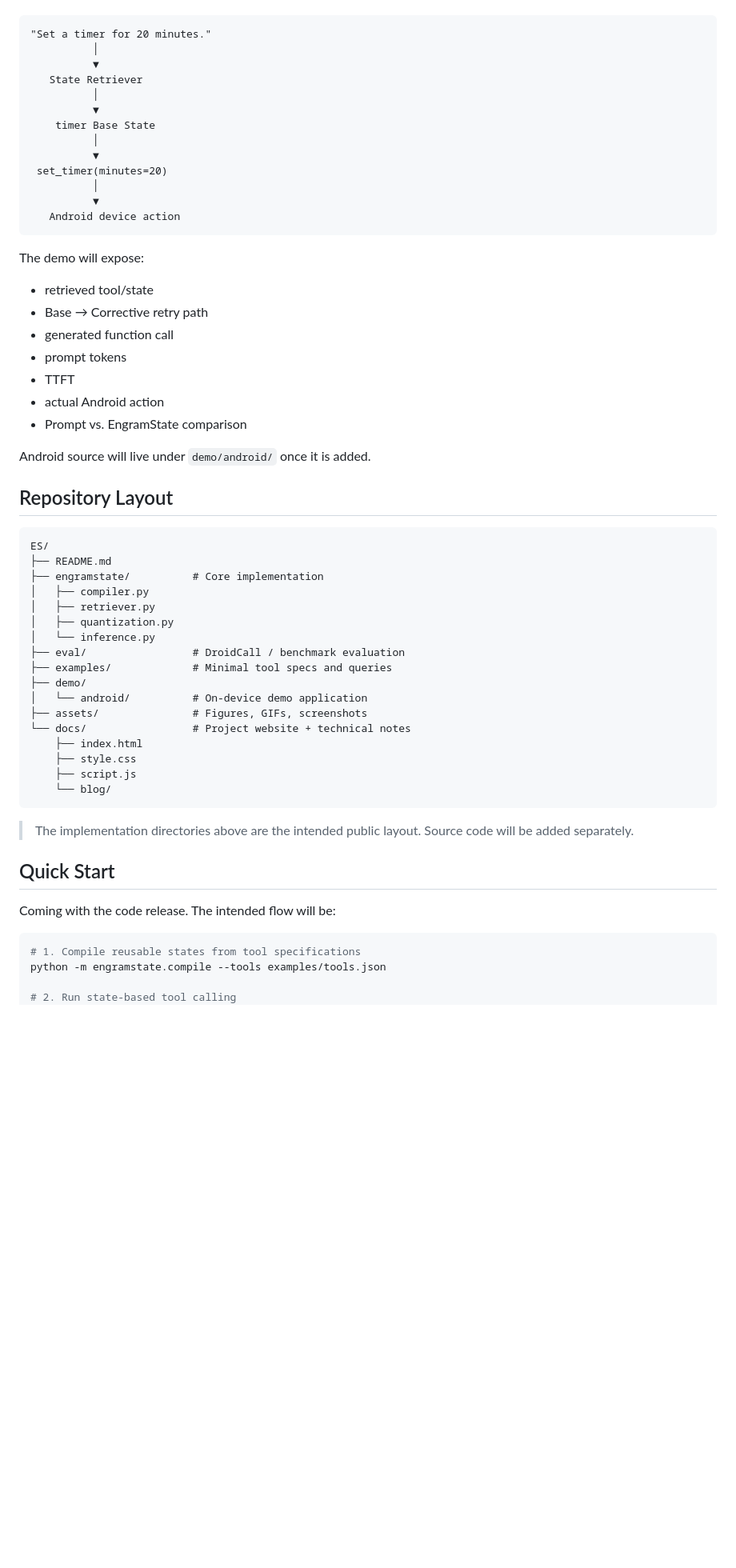
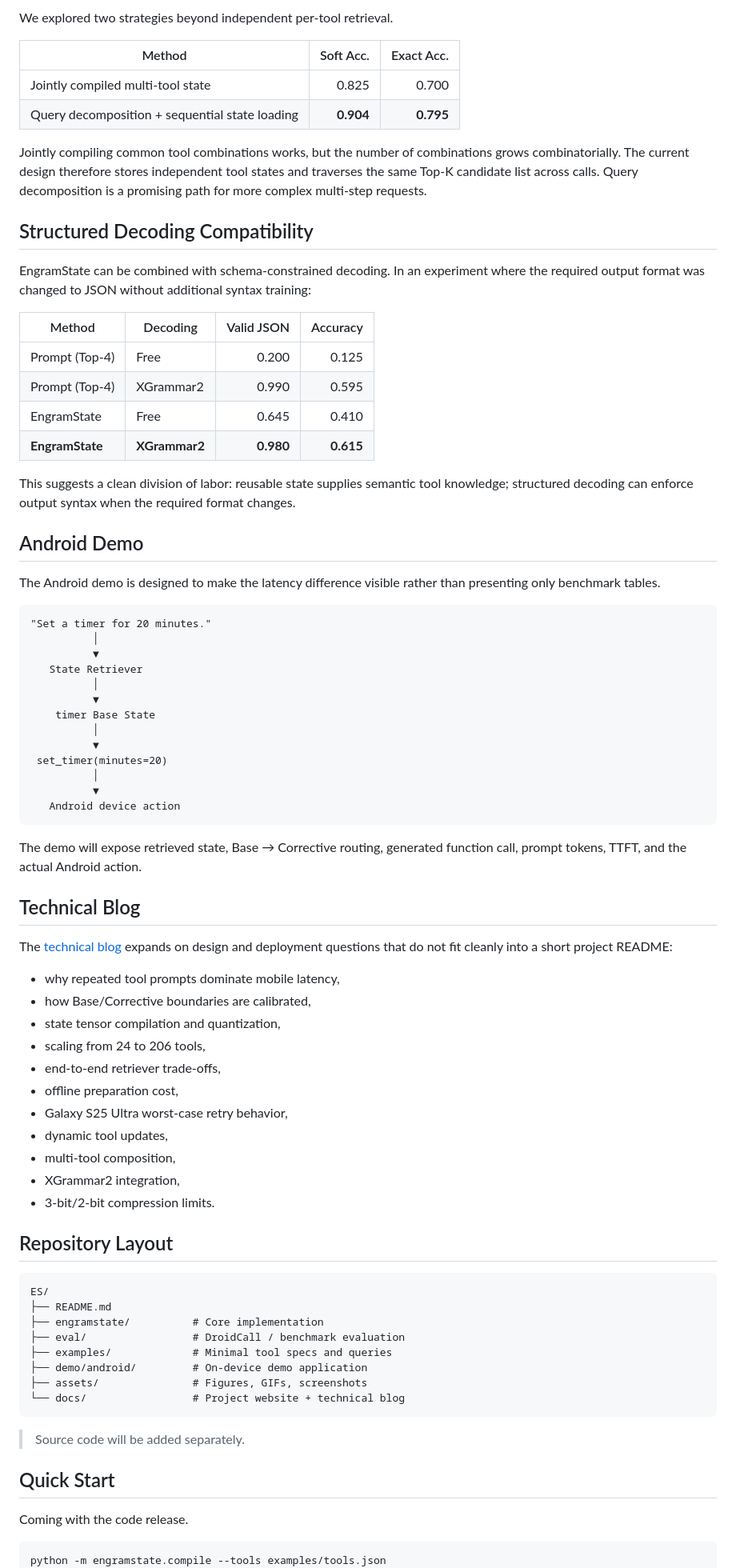
Before and after one commit to Agent-SK/EngramState, a Markdown page: README.md, the part around one of its changes. Shown at 80% size. GitHub-like rendering; blank space fills up the shorter version.

Commit message:
Expand README with branding and on-device evaluation

````diff
--- a/README.md
+++ b/README.md
@@ -171,3 +221,28 @@ Example:
+We explored two strategies beyond independent per-tool retrieval.
+
+| Method | Soft Acc. | Exact Acc. |
+|---|---:|---:|
+| Jointly compiled multi-tool state | 0.825 | 0.700 |
+| Query decomposition + sequential state loading | **0.904** | **0.795** |
+
+Jointly compiling common tool combinations works, but the number of combinations grows combinatorially. The current design therefore stores independent tool states and traverses the same Top-K candidate list across calls. Query decomposition is a promising path for more complex multi-step requests.
+
+## Structured Decoding Compatibility
+
+EngramState can be combined with schema-constrained decoding. In an experiment where the required output format was changed to JSON without additional syntax training:
+
+| Method | Decoding | Valid JSON | Accuracy |
+|---|---|---:|---:|
+| Prompt (Top-4) | Free | 0.200 | 0.125 |
+| Prompt (Top-4) | XGrammar2 | 0.990 | 0.595 |
+| EngramState | Free | 0.645 | 0.410 |
+| **EngramState** | **XGrammar2** | **0.980** | **0.615** |
+
+This suggests a clean division of labor: reusable state supplies semantic tool knowledge; structured decoding can enforce output syntax when the required format changes.
+
+## Android Demo
+
+The Android demo is designed to make the latency difference visible rather than presenting only benchmark tables.
 
 ```text
 "Set a timer for 20 minutes."
@@ -185,17 +260,23 @@ Example:
    Android device action
 ```
 
-The demo will expose:
+The demo will expose retrieved state, Base → Corrective routing, generated function call, prompt tokens, TTFT, and the actual Android action.
 
-- retrieved tool/state
-- Base → Corrective retry path
-- generated function call
-- prompt tokens
-- TTFT
-- actual Android action
-- Prompt vs. EngramState comparison
+## Technical Blog
 
-Android source will live under `demo/android/` once it is added.
+The [technical blog](./docs/blog/) expands on design and deployment questions that do not fit cleanly into a short project README:
+
+- why repeated tool prompts dominate mobile latency,
+- how Base/Corrective boundaries are calibrated,
+- state tensor compilation and quantization,
+- scaling from 24 to 206 tools,
+- end-to-end retriever trade-offs,
+- offline preparation cost,
+- Galaxy S25 Ultra worst-case retry behavior,
+- dynamic tool updates,
+- multi-tool composition,
+- XGrammar2 integration,
+- 3-bit/2-bit compression limits.
 
 ## Repository Layout
 
@@ -203,31 +284,19 @@ Android source will live under `demo/android/` once it is added.
 ES/
 ├── README.md
 ├── engramstate/          # Core implementation
-│   ├── compiler.py
-│   ├── retriever.py
-│   ├── quantization.py
-│   └── inference.py
 ├── eval/                 # DroidCall / benchmark evaluation
 ├── examples/             # Minimal tool specs and queries
-├── demo/
-│   └── android/          # On-device demo application
+├── demo/android/         # On-device demo application
 ├── assets/               # Figures, GIFs, screenshots
-└── docs/                 # Project website + technical notes
-    ├── index.html
-    ├── style.css
-    ├── script.js
-    └── blog/
+└── docs/                 # Project website + technical blog
 ```
 
-> The implementation directories above are the intended public layout. Source code will be added separately.
+> Source code will be added separately.
 
 ## Quick Start
 
-Coming with the code release. The intended flow will be:
+Coming with the code release.
 
 ```bash
-# 1. Compile reusable states from tool specifications
 python -m engramstate.compile --tools examples/tools.json
-
-# 2. Run state-based tool calling
 python -m engramstate.run --query "Set a timer for 20 minutes"
````
Also changed, not shown: other parts of README.md (+98 -56 lines).
